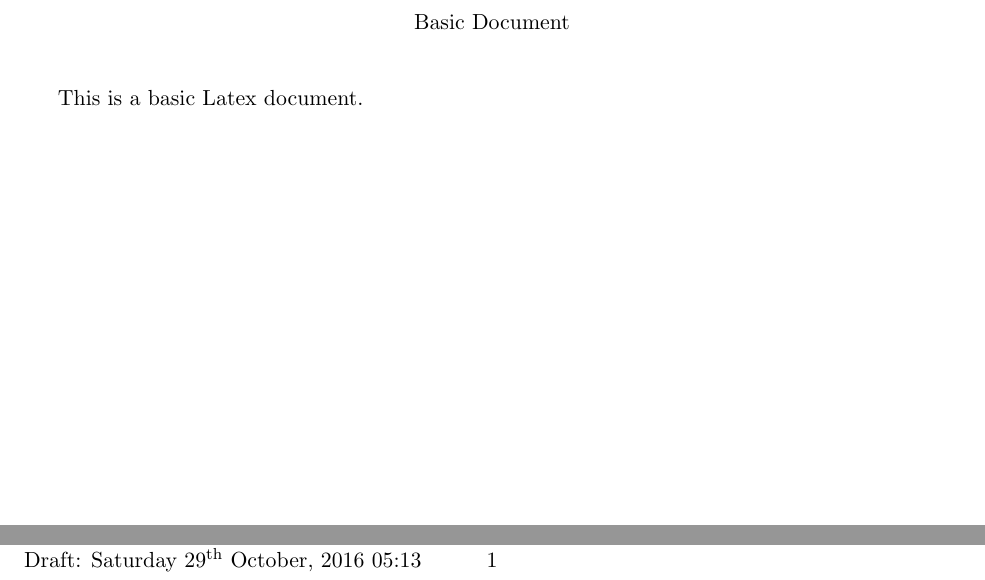
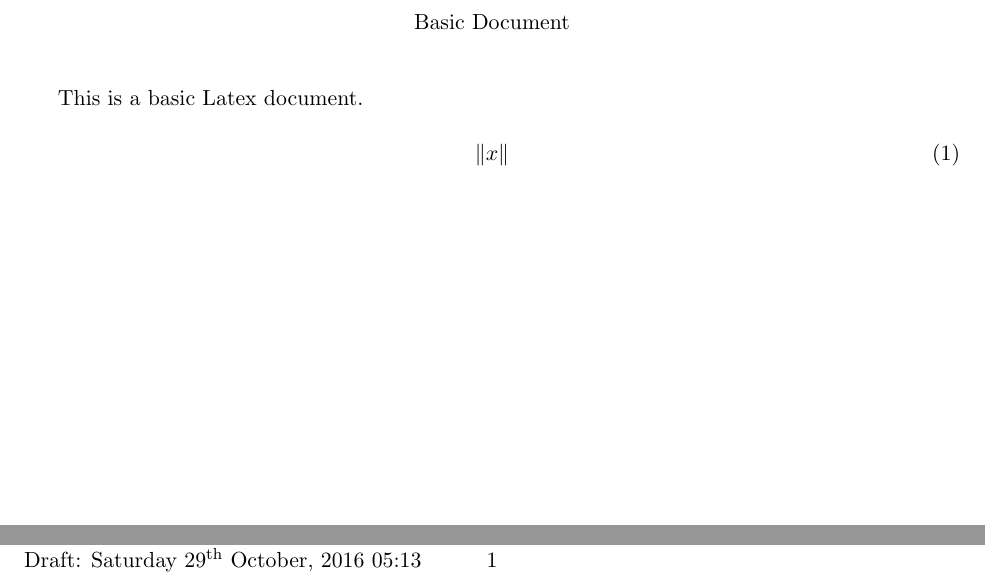
Before and after one commit to imciner2/texmf, a LaTeX document (templates/basicDocument.tex): two parts of the page, joined at a grey line, cut so that both start at the same text. Compiled offline with pdfLaTeX.

Commit message:
Added norm to basic template

```diff
--- a/templates/basicDocument.tex
+++ b/templates/basicDocument.tex
@@ -31,9 +31,23 @@
 \usepackage{subcaption}
 % These packages are all incorporated in the memoir class to one degree or another...
 
-% Include custom commands
-\usepackage{Unit-Declaration}
-\usepackage{Sci-Formatting}
+% Create a norm and abs environment
+\usepackage{mathtools}
+\usepackage{newfloat}
+
+\DeclarePairedDelimiter\abs{\lvert}{\rvert}
+\DeclarePairedDelimiter\norm{\lVert}{\rVert}
+
+% Swap the definition of \abs* and \norm*, so that \abs
+% and \norm resizes the size of the brackets, and the
+% starred version does not.
+\makeatletter
+\let\oldabs\abs
+\def\abs{\@ifstar{\oldabs}{\oldabs*}}
+
+\let\oldnorm\norm
+\def\norm{\@ifstar{\oldnorm}{\oldnorm*}}
+\makeatother
 
 \usepackage{datetime}
 
@@ -65,4 +79,8 @@
 
 This is a basic Latex document.
 
+\begin{equation}
+	\norm{x}
+\end{equation}
+
 \end{document}
```
